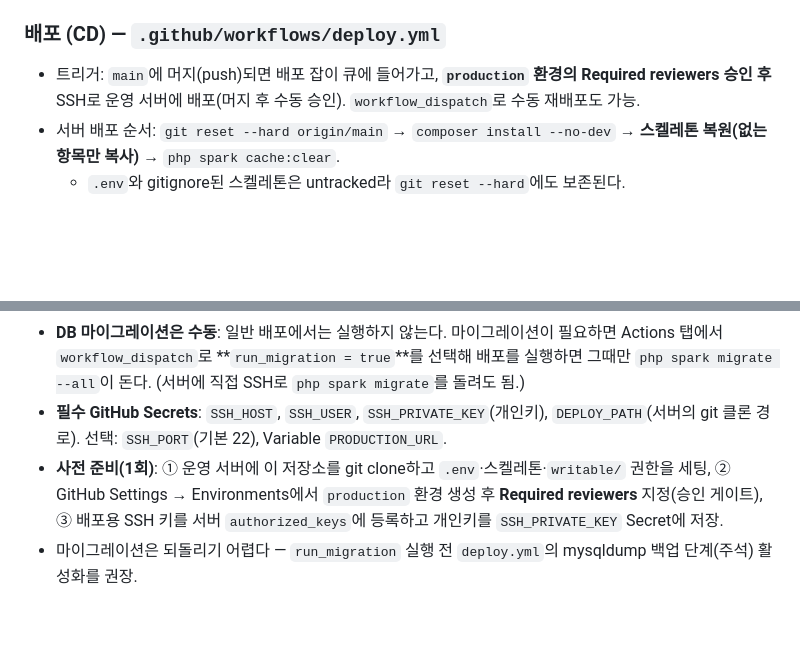
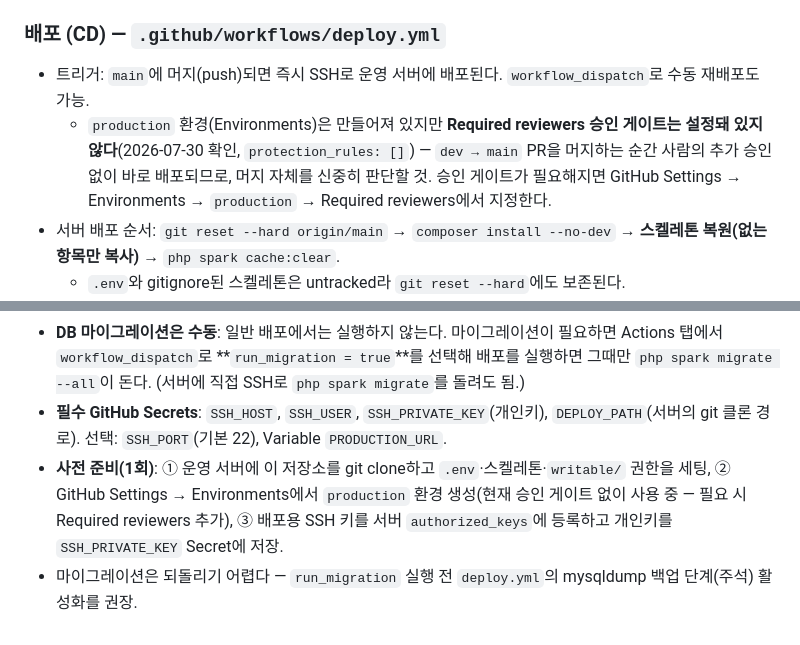
Before and after one commit to pushwing/AICopia, a Markdown page: CLAUDE.md, 2 parts joined by grey strips. Drawn GitHub-style; blank space fills up the shorter version.

Commit message:
📝 docs: CD 문서를 실제 배포 승인 게이트 상태에 맞게 수정
production 환경에 Required reviewers 승인 게이트가 있다고 문서화돼
있었으나, GitHub API로 확인한 실제 protection_rules는 비어 있어
main 머지 즉시 승인 없이 배포된다. 문서를 실제 상태로 정정.

```diff
--- a/CLAUDE.md
+++ b/CLAUDE.md
@@ -289,11 +289,12 @@ $rows = $spreadsheet->getActiveSheet()->toArray();
 
 ### 배포 (CD) — `.github/workflows/deploy.yml`
 
-- 트리거: `main`에 머지(push)되면 배포 잡이 큐에 들어가고, **`production` 환경의 Required reviewers 승인 후** SSH로 운영 서버에 배포(머지 후 수동 승인). `workflow_dispatch`로 수동 재배포도 가능.
+- 트리거: `main`에 머지(push)되면 즉시 SSH로 운영 서버에 배포된다. `workflow_dispatch`로 수동 재배포도 가능.
+  - `production` 환경(Environments)은 만들어져 있지만 **Required reviewers 승인 게이트는 설정돼 있지 않다**(2026-07-30 확인, `protection_rules: []`) — `dev → main` PR을 머지하는 순간 사람의 추가 승인 없이 바로 배포되므로, 머지 자체를 신중히 판단할 것. 승인 게이트가 필요해지면 GitHub Settings → Environments → `production` → Required reviewers에서 지정한다.
 - 서버 배포 순서: `git reset --hard origin/main` → `composer install --no-dev` → **스켈레톤 복원(없는 항목만 복사)** → `php spark cache:clear`.
   - `.env`와 gitignore된 스켈레톤은 untracked라 `git reset --hard`에도 보존된다.
   - gitignore된 표준 CI4 스켈레톤(`app/Config` 표준 파일·`system`·`spark`·`public/index.php`)은 `composer install` 직후 vendor 프레임워크에서 복원한다(없는 항목만 복사 + `[ -e ]` 가드라 커스텀 Config·`.env`는 덮어쓰지 않음). 신규 서버·프레임워크 업데이트로 Config가 추가돼도 자동으로 채워진다.
 - **DB 마이그레이션은 수동**: 일반 배포에서는 실행하지 않는다. 마이그레이션이 필요하면 Actions 탭에서 `workflow_dispatch`로 **`run_migration = true`**를 선택해 배포를 실행하면 그때만 `php spark migrate --all`이 돈다. (서버에 직접 SSH로 `php spark migrate`를 돌려도 됨.)
 - **필수 GitHub Secrets**: `SSH_HOST`, `SSH_USER`, `SSH_PRIVATE_KEY`(개인키), `DEPLOY_PATH`(서버의 git 클론 경로). 선택: `SSH_PORT`(기본 22), Variable `PRODUCTION_URL`.
-- **사전 준비(1회)**: ① 운영 서버에 이 저장소를 git clone하고 `.env`·스켈레톤·`writable/` 권한을 세팅, ② GitHub Settings → Environments에서 `production` 환경 생성 후 **Required reviewers** 지정(승인 게이트), ③ 배포용 SSH 키를 서버 `authorized_keys`에 등록하고 개인키를 `SSH_PRIVATE_KEY` Secret에 저장.
+- **사전 준비(1회)**: ① 운영 서버에 이 저장소를 git clone하고 `.env`·스켈레톤·`writable/` 권한을 세팅, ② GitHub Settings → Environments에서 `production` 환경 생성(현재 승인 게이트 없이 사용 중 — 필요 시 Required reviewers 추가), ③ 배포용 SSH 키를 서버 `authorized_keys`에 등록하고 개인키를 `SSH_PRIVATE_KEY` Secret에 저장.
 - 마이그레이션은 되돌리기 어렵다 — `run_migration` 실행 전 `deploy.yml`의 mysqldump 백업 단계(주석) 활성화를 권장.
```
